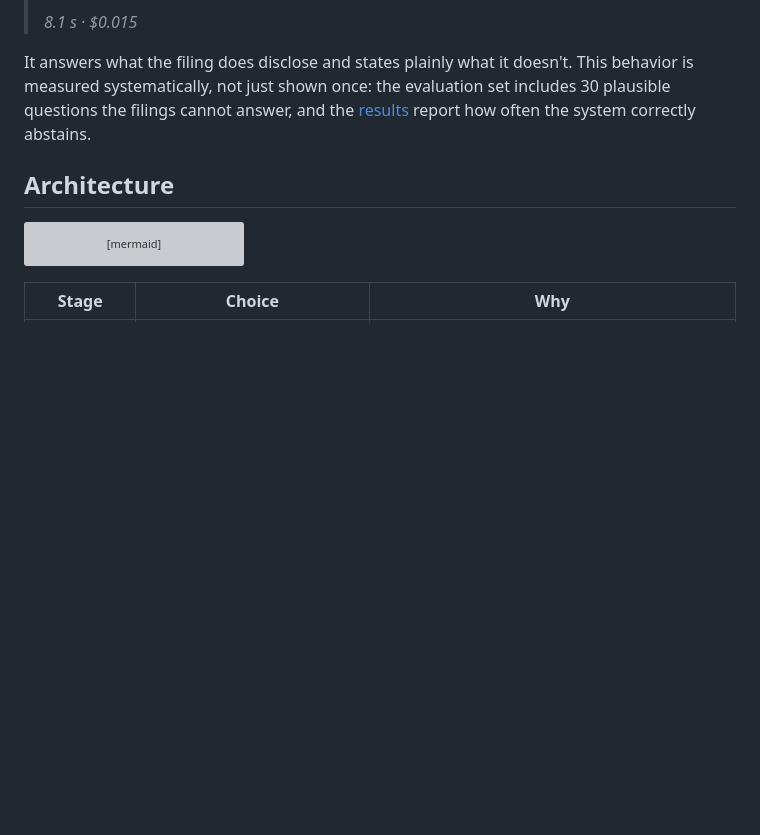
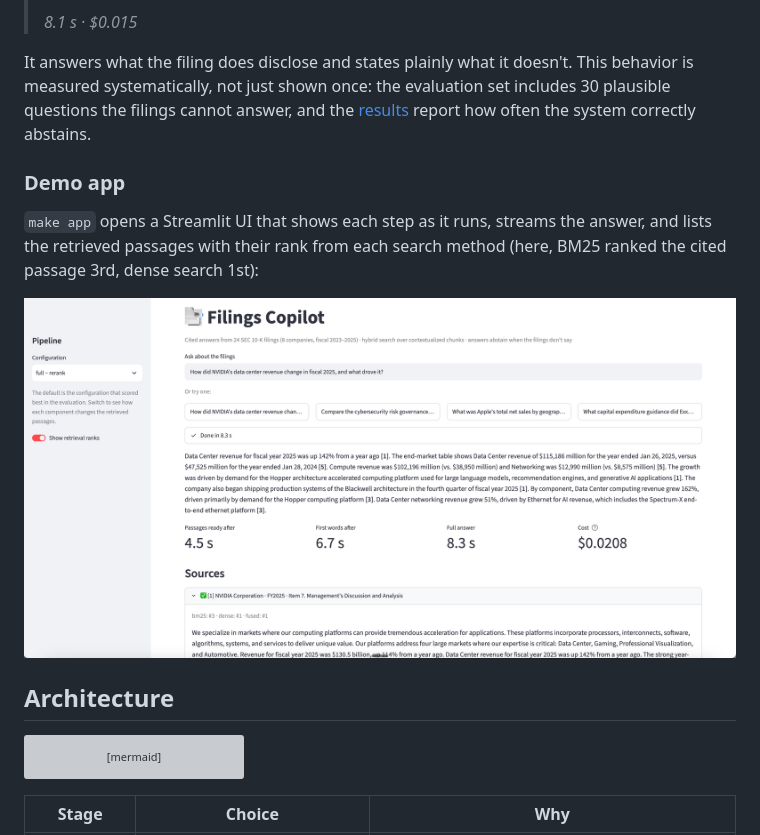
Before and after one commit to KevinBenass/filings-copilot, a Markdown page: README.md, the part around the change. Rendered like a GitHub page; pictures changed too: docs/app.png (added); blank space fills up the shorter version; grey boxes are pictures that could not be loaded.

Commit message:
README: demo app screenshot
Co-Authored-By: Claude Opus 5.5 <noreply@anthropic.com>
Claude-Session: https://claude.ai/code/session_01LpFChvFLPgyXEf7sYtUvTT

```diff
--- a/README.md
+++ b/README.md
@@ -32,6 +32,12 @@ uv run fcopilot ask "What was Apple's iPhone revenue in Greater China in fiscal
 > *8.1 s · $0.015*
 
 It answers what the filing does disclose and states plainly what it doesn't. This behavior is measured systematically, not just shown once: the evaluation set includes 30 plausible questions the filings cannot answer, and the [results](#results) report how often the system correctly abstains.
+
+### Demo app
+
+`make app` opens a Streamlit UI that shows each step as it runs, streams the answer, and lists the retrieved passages with their rank from each search method (here, BM25 ranked the cited passage 3rd, dense search 1st):
+
+![Filings Copilot app](docs/app.png)
 
 ## Architecture
 
```
